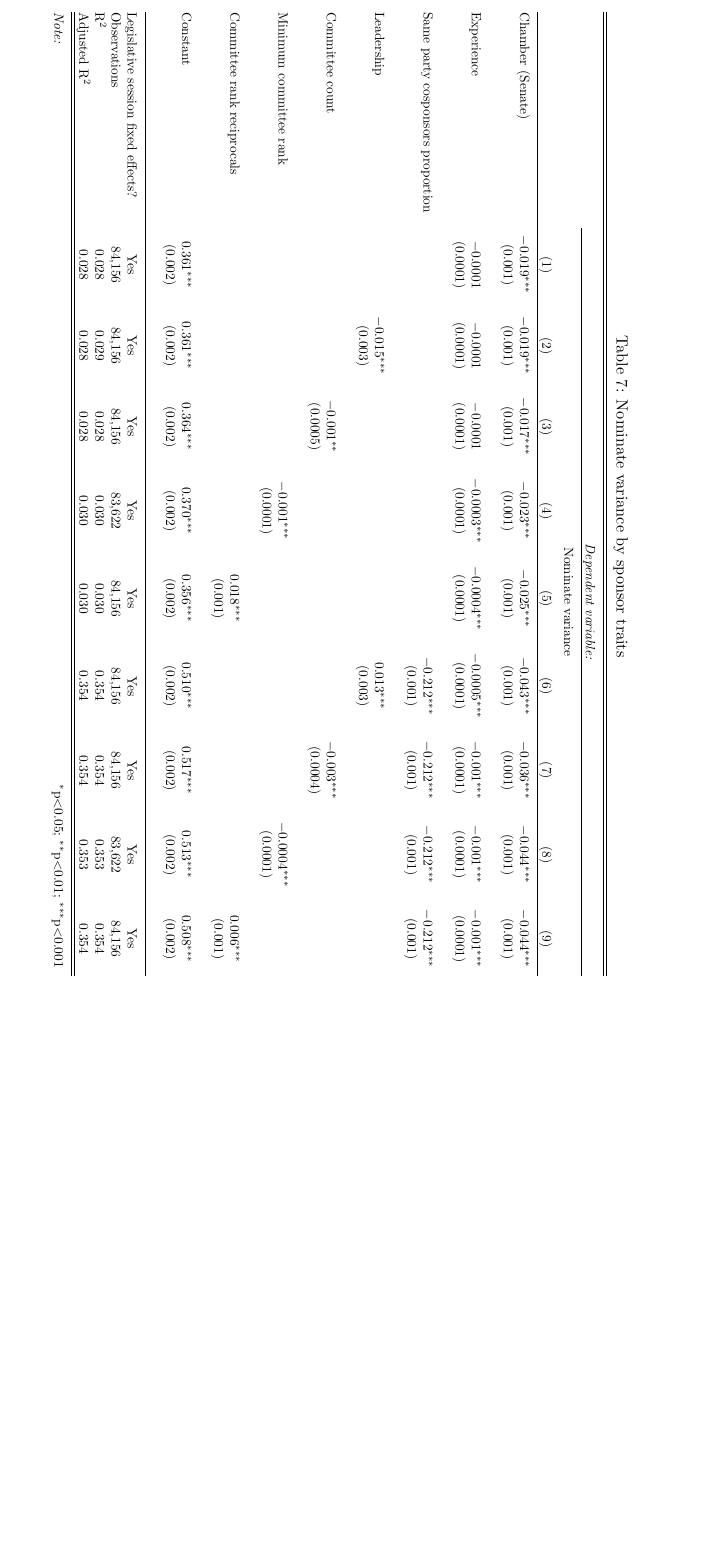
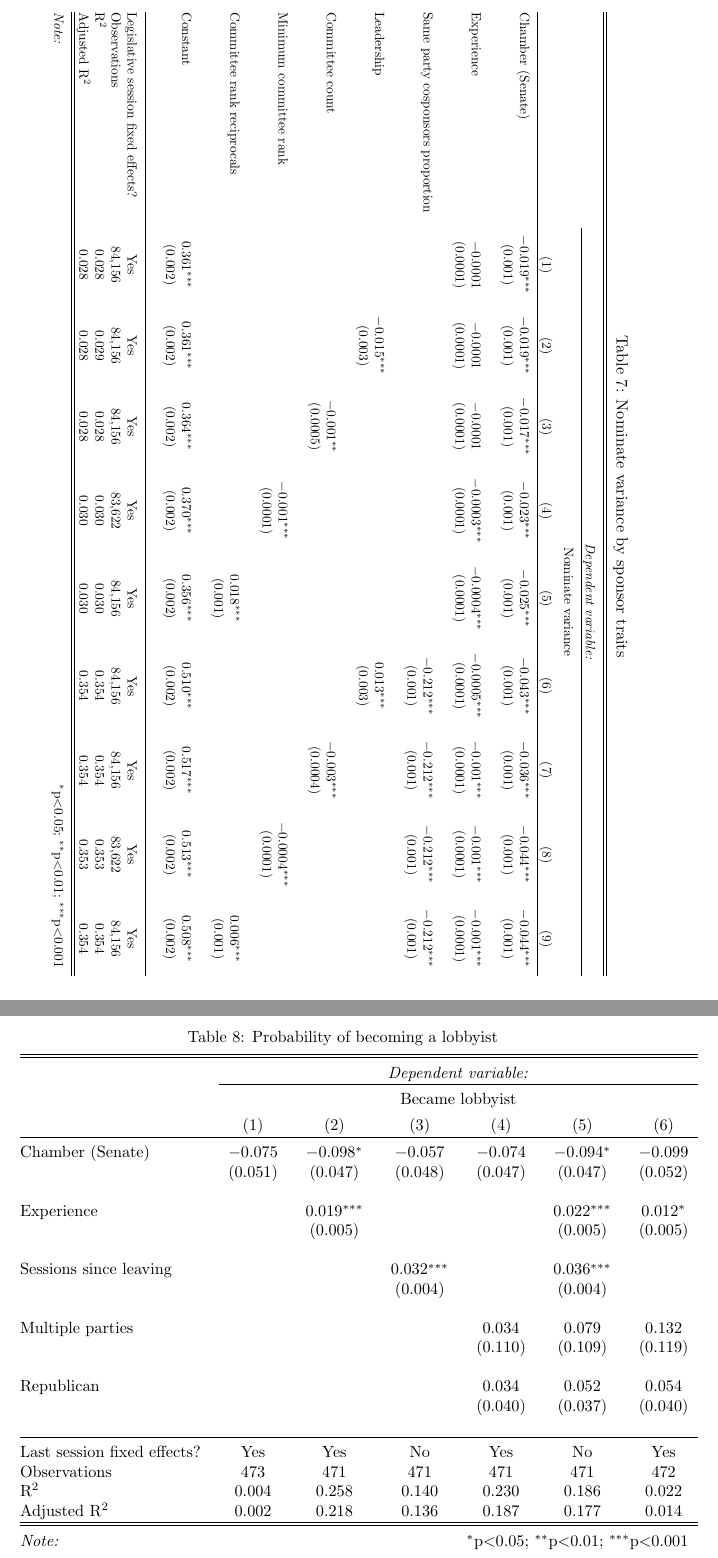
Before and after one commit to TheKeveloper/ECON-1425-Project, a LaTeX document (paper/econ1425_paper.tex): part of page 16 of 17 before the commit and two parts of pages 16 and 17 of 18 after it, the two joined at a grey line, cut so that both start at the same text, the shorter picture padded with empty space. Compiled offline with pdfLaTeX.

Commit message:
Finished basic regressions

```diff
--- a/paper/econ1425_paper.tex
+++ b/paper/econ1425_paper.tex
@@ -480,3 +489,40 @@ Table \ref{tab:cosponsors_per_bill} shows the results of regressing the number o
+  \begin{table}[!htbp] \centering
+    \caption{Probability of becoming a lobbyist}
+    \label{tab:lobbyist_basic}
+  \begin{tabular}{@{\extracolsep{5pt}}lcccccc}
+  \\[-1.8ex]\hline
+  \hline \\[-1.8ex]
+   & \multicolumn{6}{c}{\textit{Dependent variable:}} \\
+  \cline{2-7}
+  \\[-1.8ex] & \multicolumn{6}{c}{Became lobbyist} \\
+  \\[-1.8ex] & (1) & (2) & (3) & (4) & (5) & (6)\\
+  \hline \\[-1.8ex]
+    Chamber (Senate) & $-$0.075 & $-$0.098$^{*}$ & $-$0.057 & $-$0.074 & $-$0.094$^{*}$ & $-$0.099 \\
+    & (0.051) & (0.047) & (0.048) & (0.047) & (0.047) & (0.052) \\
+    & & & & & & \\
+   Experience &  & 0.019$^{***}$ &  &  & 0.022$^{***}$ & 0.012$^{*}$ \\
+    &  & (0.005) &  &  & (0.005) & (0.005) \\
+    & & & & & & \\
+    Sessions since leaving &  &  & 0.032$^{***}$ &  & 0.036$^{***}$ &  \\
+    &  &  & (0.004) &  & (0.004) &  \\
+    & & & & & & \\
+   Multiple parties &  &  &  & 0.034 & 0.079 & 0.132 \\
+    &  &  &  & (0.110) & (0.109) & (0.119) \\
+    & & & & & & \\
+   Republican &  &  &  & 0.034 & 0.052 & 0.054 \\
+    &  &  &  & (0.040) & (0.037) & (0.040) \\
+    & & & & & & \\
+  \hline \\[-1.8ex]
+  Last session fixed effects? & Yes & Yes & No & Yes & No & Yes \\
+  Observations & 473 & 471 & 471 & 471 & 471 & 472 \\
+  R$^{2}$ & 0.004 & 0.258 & 0.140 & 0.230 & 0.186 & 0.022 \\
+  Adjusted R$^{2}$ & 0.002 & 0.218 & 0.136 & 0.187 & 0.177 & 0.014 \\
+  \hline
+  \hline \\[-1.8ex]
+  \textit{Note:}  & \multicolumn{6}{r}{$^{*}$p$<$0.05; $^{**}$p$<$0.01; $^{***}$p$<$0.001} \\
+  \end{tabular}
+  \end{table}
+
 \nocite{stargazer}
 
 \pagebreak
```
Also changed, not shown: paper/econ1425_paper.tex (9 more changed lines), 2 other files.
